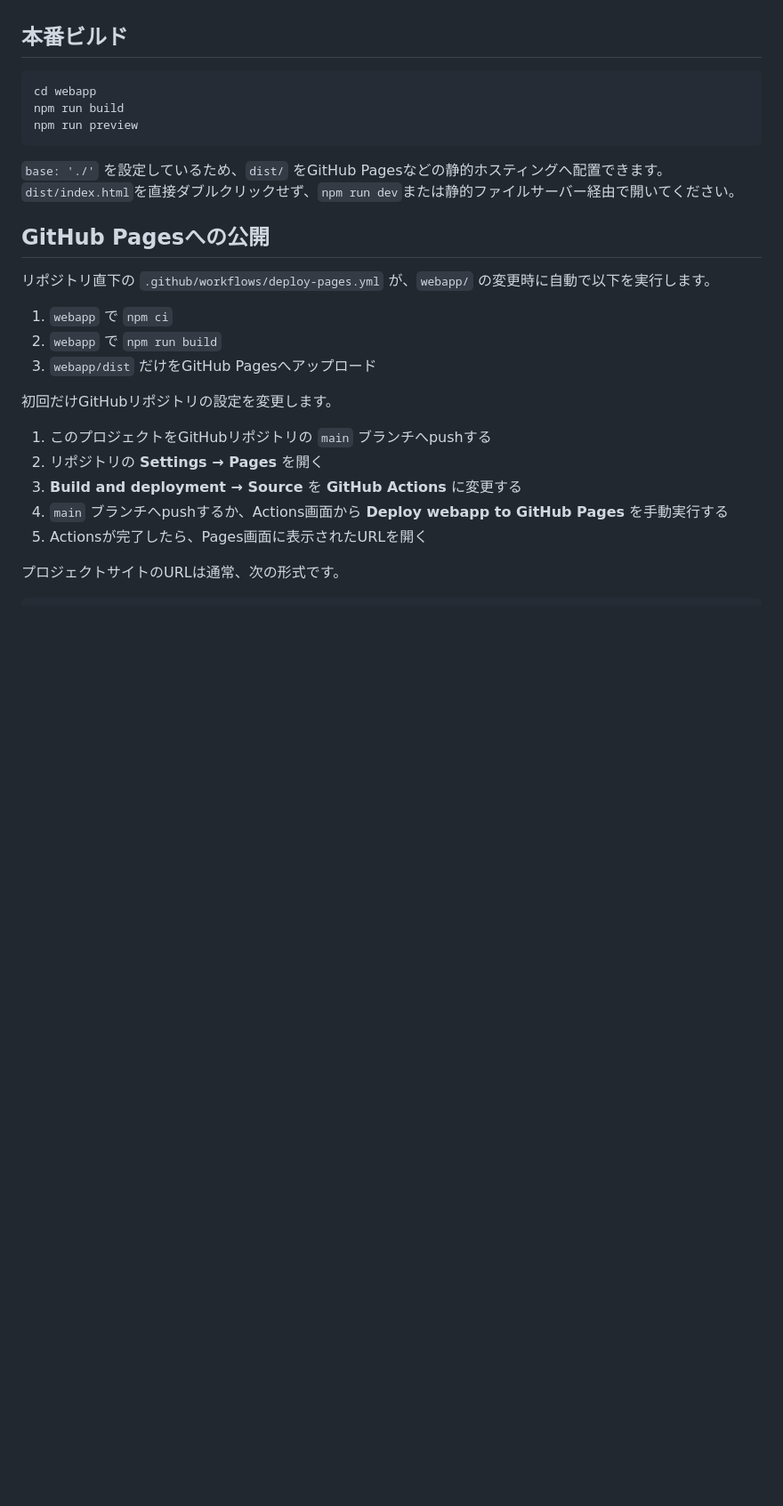
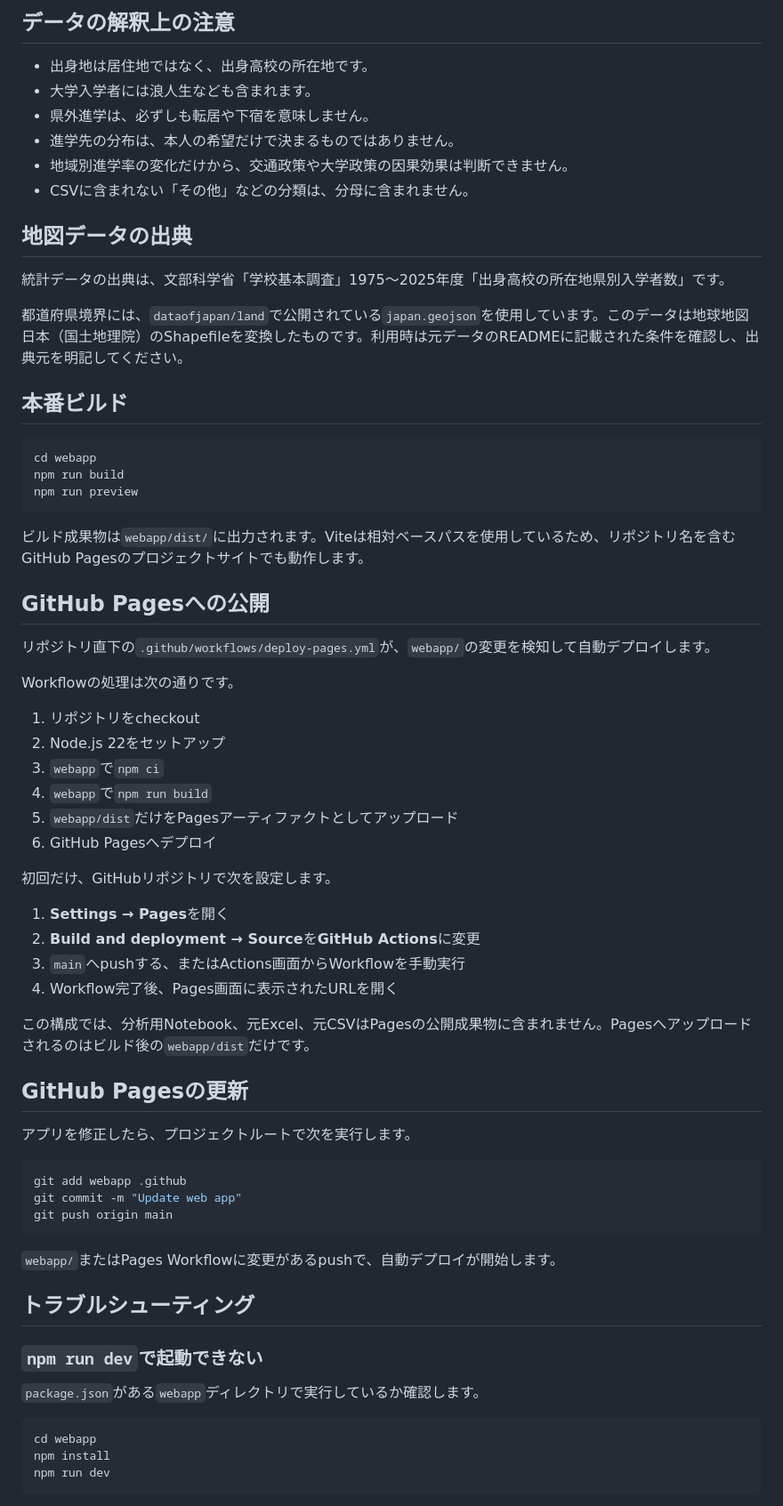
Before and after one commit to KamakuraMakla/whichUnivDoUGo, a Markdown page: webapp/README.md, the part around one of its changes. Shown at 89% size. Rendered like a GitHub page; blank space fills up the shorter version.

Commit message:
Expand webapp documentation
Co-authored-by: Copilot <223556219+Copilot@users.noreply.github.com>

````diff
--- a/webapp/README.md
+++ b/webapp/README.md
@@ -58,3 +211,17 @@ npm run generate-data
+## データの解釈上の注意
+
+- 出身地は居住地ではなく、出身高校の所在地です。
+- 大学入学者には浪人生なども含まれます。
+- 県外進学は、必ずしも転居や下宿を意味しません。
+- 進学先の分布は、本人の希望だけで決まるものではありません。
+- 地域別進学率の変化だけから、交通政策や大学政策の因果効果は判断できません。
+- CSVに含まれない「その他」などの分類は、分母に含まれません。
+
+## 地図データの出典
+
+統計データの出典は、文部科学省「学校基本調査」1975～2025年度「出身高校の所在地県別入学者数」です。
+
+都道府県境界には、`dataofjapan/land`で公開されている`japan.geojson`を使用しています。このデータは地球地図日本（国土地理院）のShapefileを変換したものです。利用時は元データのREADMEに記載された条件を確認し、出典元を明記してください。
 
 ## 本番ビルド
 
@@ -64,22 +231,51 @@ npm run build
 npm run preview
 ```
 
-`base: './'` を設定しているため、`dist/` をGitHub Pagesなどの静的ホスティングへ配置できます。`dist/index.html`を直接ダブルクリックせず、`npm run dev`または静的ファイルサーバー経由で開いてください。
+ビルド成果物は`webapp/dist/`に出力されます。Viteは相対ベースパスを使用しているため、リポジトリ名を含むGitHub Pagesのプロジェクトサイトでも動作します。
 
 ## GitHub Pagesへの公開
 
-リポジトリ直下の `.github/workflows/deploy-pages.yml` が、`webapp/` の変更時に自動で以下を実行します。
+リポジトリ直下の`.github/workflows/deploy-pages.yml`が、`webapp/`の変更を検知して自動デプロイします。
 
-1. `webapp` で `npm ci`
-2. `webapp` で `npm run build`
-3. `webapp/dist` だけをGitHub Pagesへアップロード
+Workflowの処理は次の通りです。
 
-初回だけGitHubリポジトリの設定を変更します。
+1. リポジトリをcheckout
+2. Node.js 22をセットアップ
+3. `webapp`で`npm ci`
+4. `webapp`で`npm run build`
+5. `webapp/dist`だけをPagesアーティファクトとしてアップロード
+6. GitHub Pagesへデプロイ
 
-1. このプロジェクトをGitHubリポジトリの `main` ブランチへpushする
-2. リポジトリの **Settings → Pages** を開く
-3. **Build and deployment → Source** を **GitHub Actions** に変更する
-4. `main` ブランチへpushするか、Actions画面から **Deploy webapp to GitHub Pages** を手動実行する
-5. Actionsが完了したら、Pages画面に表示されたURLを開く
+初回だけ、GitHubリポジトリで次を設定します。
 
-プロジェクトサイトのURLは通常、次の形式です。
+1. **Settings → Pages**を開く
+2. **Build and deployment → Source**を**GitHub Actions**に変更
+3. `main`へpushする、またはActions画面からWorkflowを手動実行
+4. Workflow完了後、Pages画面に表示されたURLを開く
+
+この構成では、分析用Notebook、元Excel、元CSVはPagesの公開成果物に含まれません。Pagesへアップロードされるのはビルド後の`webapp/dist`だけです。
+
+## GitHub Pagesの更新
+
+アプリを修正したら、プロジェクトルートで次を実行します。
+
+```powershell
+git add webapp .github
+git commit -m "Update web app"
+git push origin main
+```
+
+`webapp/`またはPages Workflowに変更があるpushで、自動デプロイが開始します。
+
+## トラブルシューティング
+
+### `npm run dev`で起動できない
+
+`package.json`がある`webapp`ディレクトリで実行しているか確認します。
+
+```powershell
+cd webapp
+npm install
+npm run dev
+```
+
````
Also changed, not shown: other parts of webapp/README.md (+207 -47 lines).
